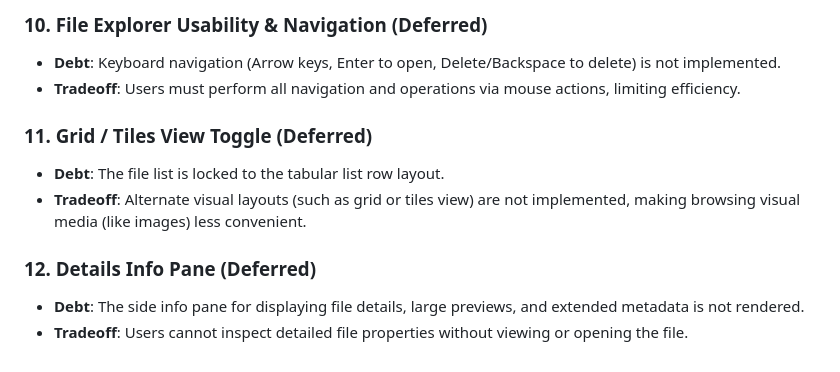
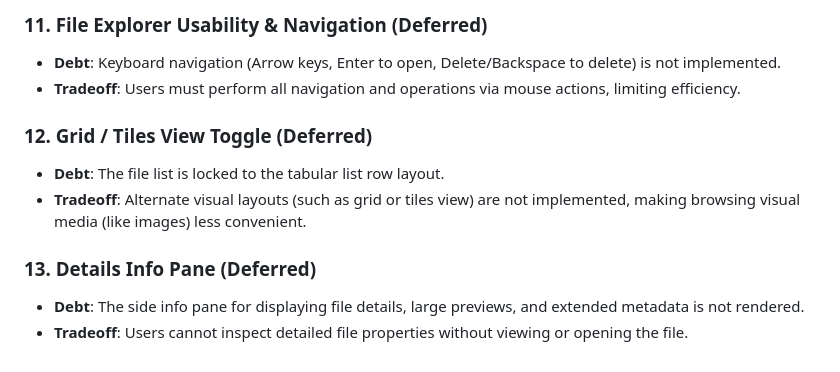
Before and after one commit to Cypher-0071/Home_Cloud, a Markdown page: docs/TECHNICAL_DEBT.md, the part around one of its changes. Rendered like a GitHub page.

```diff
--- a/docs/TECHNICAL_DEBT.md
+++ b/docs/TECHNICAL_DEBT.md
@@ -57,12 +60,12 @@ This document outlines the current technical limitations, security tradeoffs, op
 
-### 10. File Explorer Usability & Navigation (Deferred)
+### 11. File Explorer Usability & Navigation (Deferred)
 * **Debt**: Keyboard navigation (Arrow keys, Enter to open, Delete/Backspace to delete) is not implemented.
 * **Tradeoff**: Users must perform all navigation and operations via mouse actions, limiting efficiency.
 
-### 11. Grid / Tiles View Toggle (Deferred)
+### 12. Grid / Tiles View Toggle (Deferred)
 * **Debt**: The file list is locked to the tabular list row layout.
 * **Tradeoff**: Alternate visual layouts (such as grid or tiles view) are not implemented, making browsing visual media (like images) less convenient.
 
-### 12. Details Info Pane (Deferred)
+### 13. Details Info Pane (Deferred)
 * **Debt**: The side info pane for displaying file details, large previews, and extended metadata is not rendered.
 * **Tradeoff**: Users cannot inspect detailed file properties without viewing or opening the file.
```
Also changed, not shown: other parts of docs/TECHNICAL_DEBT.md (+13 -10 lines).
